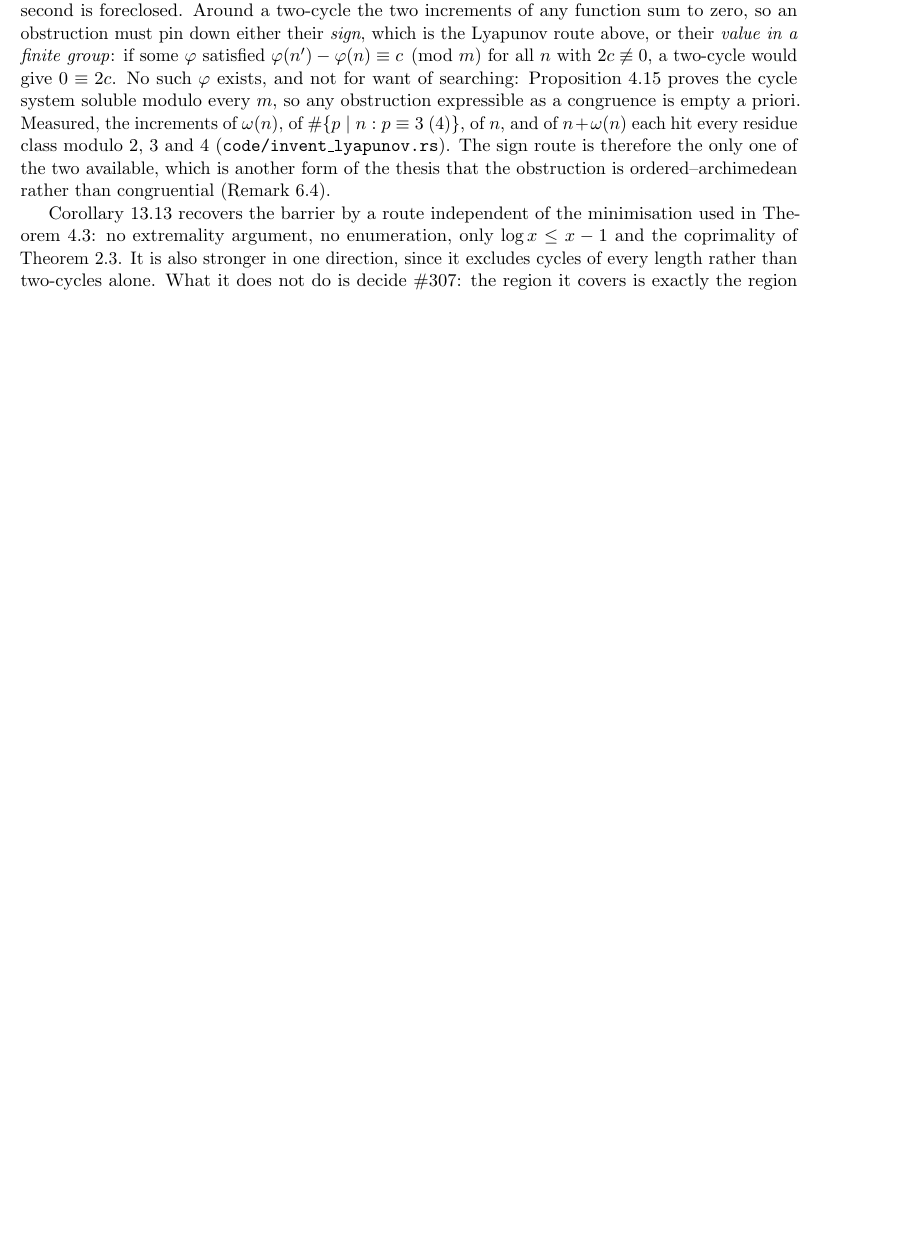
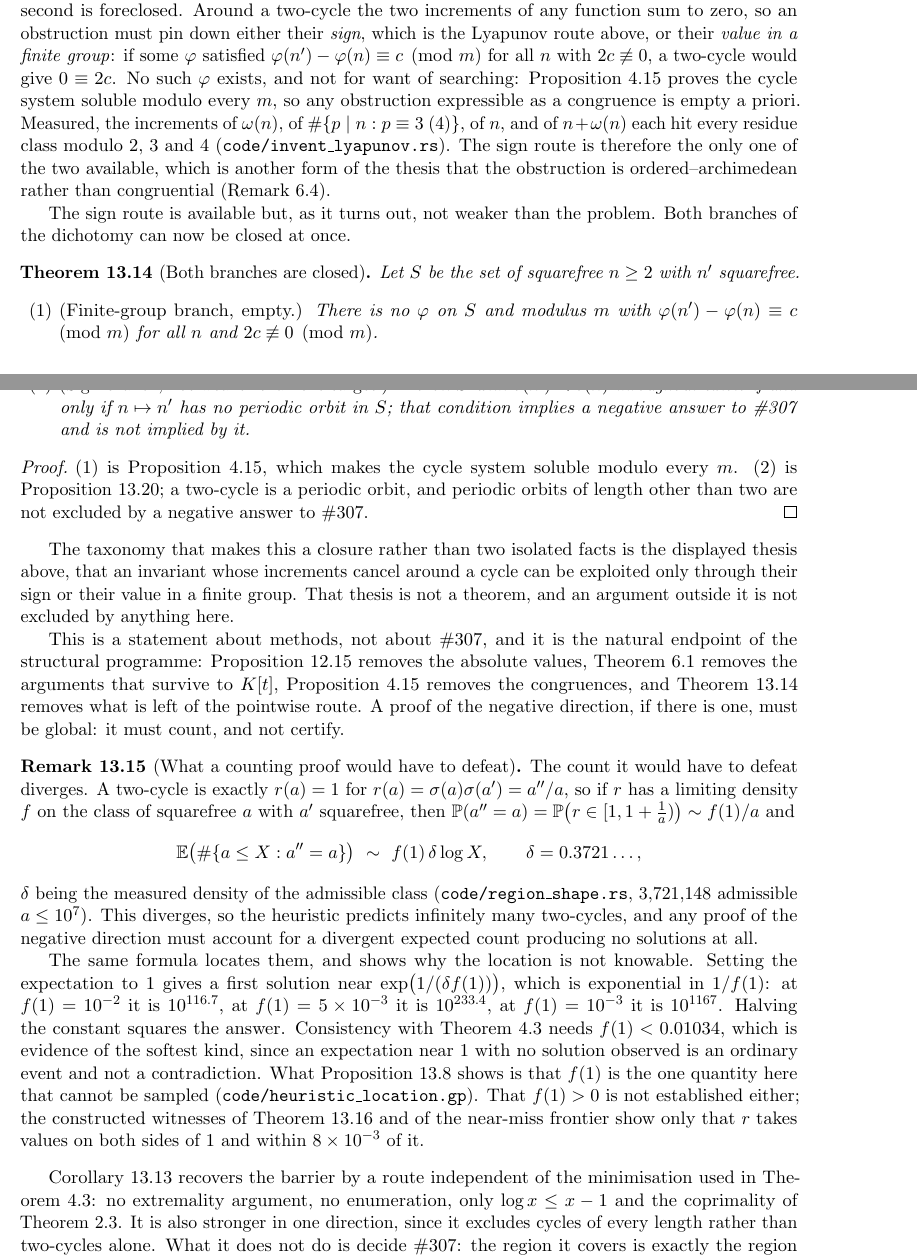
Before and after one commit to ElVec1o/erdos307, a LaTeX paper (paper/erdos307.tex): part of page 50 of 72 before the commit and two parts of pages 50 and 51 of 73 after it, the two joined at a grey line, cut so that both start at the same text, the shorter picture padded with empty space. Compiled offline with pdfLaTeX.

Commit message:
Both branches of the increment dichotomy are closed; what a counting proof must defeat
thm:noinvariant. Around a two-cycle the increments of any function cancel, so an invariant can be
exploited only through their value in a finite group or through their sign. The first branch is
empty (prop:localcomplete). The second is now known not to be weaker than the target: by
prop:lyapuniversal a decreasing delta exists iff the derivative has no periodic orbit at all, which
implies but is not implied by a negative answer. Both branches closed, so a proof of the negative
direction must be global: it must count, and not certify. The taxonomy itself is a thesis and is
labelled as such, not proved.

rem:whatcounting. The count such a proof would have to defeat diverges. With r(a) = a''/a and f a
limiting density for r, E(#{a <= X : a'' = a}) ~ f(1) delta log X with delta = 0.3721 measured, so
the heuristic predicts infinitely many two-cycles and a negative answer must explain why a
divergent expected count yields none.

The same formula shows the location is unknowable rather than merely unknown: the first solution
sits near exp(1/(delta f(1))), exponential in 1/f(1). At f(1) = 1e-2 that is 10^116.7, just above
the proved barrier; at 5e-3 it is 10^233.4; at 1e-3 it is 10^1167. Halving the constant squares the
answer. Consistency with thm:barrier needs f(1) < 0.01034, which is soft evidence only, since an
expectation near 1 with nothing observed is an ordinary event. f(1) is precisely the quantity
prop:nearmiss shows cannot be sampled, and f(1) > 0 is not established either.

```diff
--- a/paper/erdos307.tex
+++ b/paper/erdos307.tex
@@ -2902,6 +2902,58 @@ $\omega(n)$, of $\#\{p\mid n:p\equiv3\ (4)\}$, of $n$, and of $n+\omega(n)$ each
 class modulo $2$, $3$ and $4$ \textup{(\texttt{code/invent\_lyapunov.rs})}. The sign route is
 therefore the only one of the two available, which is another form of the thesis that the
 obstruction is ordered--archimedean rather than congruential (Remark~\ref{rem:ordered}).
+
+The sign route is available but, as it turns out, not weaker than the problem. Both branches of the
+dichotomy can now be closed at once.
+
+\begin{theorem}[Both branches are closed]\label{thm:noinvariant}
+Let $S$ be the set of squarefree $n\ge2$ with $n'$ squarefree.
+\begin{enumerate}[label=\textup{(\arabic*)},leftmargin=2.2em]
+\item \textup{(Finite-group branch, empty.)} There is no $\varphi$ on $S$ and modulus $m$ with
+$\varphi(n')-\varphi(n)\equiv c\pmod m$ for all $n$ and $2c\not\equiv0\pmod m$.
+\item \textup{(Sign branch, not weaker than the target.)} A $\delta$ on $S$ with
+$\delta(n')<\delta(n)$ throughout exists if and only if $n\mapsto n'$ has no periodic orbit in $S$;
+that condition implies a negative answer to \#307 and is not implied by it.
+\end{enumerate}
+\end{theorem}
+\begin{proof}
+(1) is Proposition~\ref{prop:localcomplete}, which makes the cycle system soluble modulo every $m$.
+(2) is Proposition~\ref{prop:lyapuniversal}; a two-cycle is a periodic orbit, and periodic orbits of
+length other than two are not excluded by a negative answer to \#307.
+\end{proof}
+
+The taxonomy that makes this a closure rather than two isolated facts is the displayed thesis above,
+that an invariant whose increments cancel around a cycle can be exploited only through their sign or
+their value in a finite group. That thesis is not a theorem, and an argument outside it is not
+excluded by anything here.
+
+This is a statement about methods, not about \#307, and it is the natural endpoint of the structural
+programme: Proposition~\ref{prop:noplace} removes the absolute values, Theorem~\ref{thm:ff} removes
+the arguments that survive to $K[t]$, Proposition~\ref{prop:localcomplete} removes the congruences,
+and Theorem~\ref{thm:noinvariant} removes what is left of the pointwise route. A proof of the
+negative direction, if there is one, must be global: it must count, and not certify.
+
+\begin{remark}[What a counting proof would have to defeat]\label{rem:whatcounting}
+The count it would have to defeat diverges. A two-cycle is exactly $r(a)=1$ for
+$r(a)=\sigma(a)\sigma(a')=a''/a$, so if $r$ has a limiting density $f$ on the class of squarefree $a$
+with $a'$ squarefree, then $\mathbb{P}(a''=a)=\mathbb{P}\bigl(r\in[1,1+\tfrac1a)\bigr)\sim f(1)/a$ and
+\[ \mathbb{E}\bigl(\#\{a\le X:a''=a\}\bigr)\ \sim\ f(1)\,\delta\log X,\qquad \delta=0.3721\ldots, \]
+$\delta$ being the measured density of the admissible class \textup{(\texttt{code/region\_shape.rs},
+$3{,}721{,}148$ admissible $a\le10^7$)}. This diverges, so the heuristic predicts infinitely many
+two-cycles, and any proof of the negative direction must account for a divergent expected count
+producing no solutions at all.
+
+The same formula locates them, and shows why the location is not knowable. Setting the expectation to
+$1$ gives a first solution near $\exp\bigl(1/(\delta f(1))\bigr)$, which is exponential in $1/f(1)$:
+at $f(1)=10^{-2}$ it is $10^{116.7}$, at $f(1)=5\times10^{-3}$ it is $10^{233.4}$, at $f(1)=10^{-3}$
+it is $10^{1167}$. Halving the constant squares the answer. Consistency with
+Theorem~\ref{thm:barrier} needs $f(1)<0.01034$, which is evidence of the softest kind, since an
+expectation near $1$ with no solution observed is an ordinary event and not a contradiction. What
+Proposition~\ref{prop:nearmiss} shows is that $f(1)$ is the one quantity here that cannot be sampled
+\textup{(\texttt{code/heuristic\_location.gp})}. That $f(1)>0$ is not established either; the
+constructed witnesses of Theorem~\ref{thm:lyapfalse} and of the near-miss frontier show only that $r$
+takes values on both sides of $1$ and within $8\times10^{-3}$ of it.
+\end{remark}
 
 Corollary~\ref{cor:lyapbarrier} recovers the barrier by a route independent of the minimisation
 used in Theorem~\ref{thm:barrier}: no extremality argument, no enumeration, only $\log x\le x-1$ and
```
Also changed, not shown: paper/erdos307.pdf, 1 other file.
